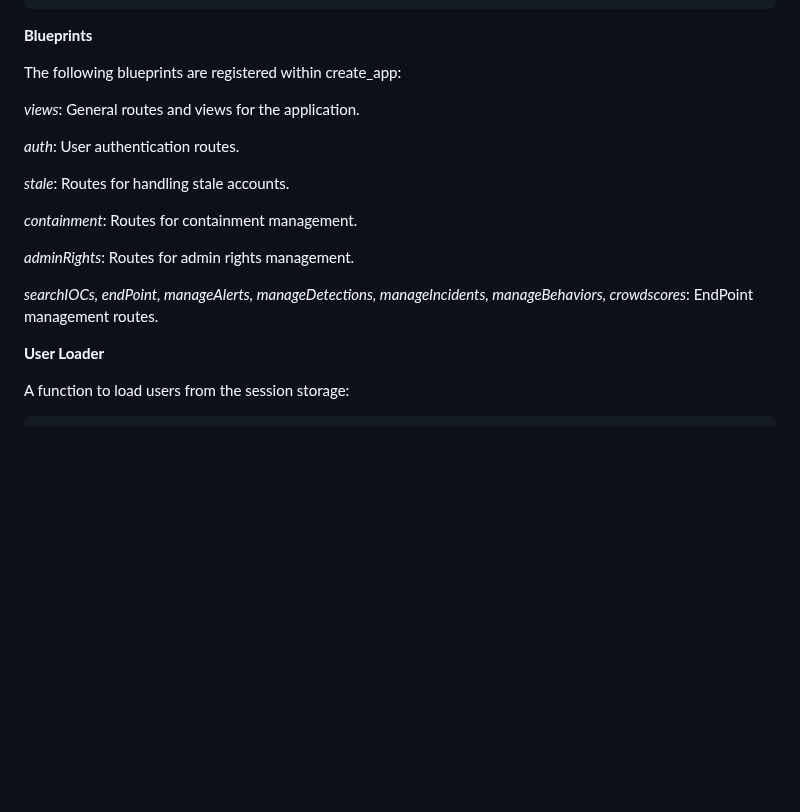
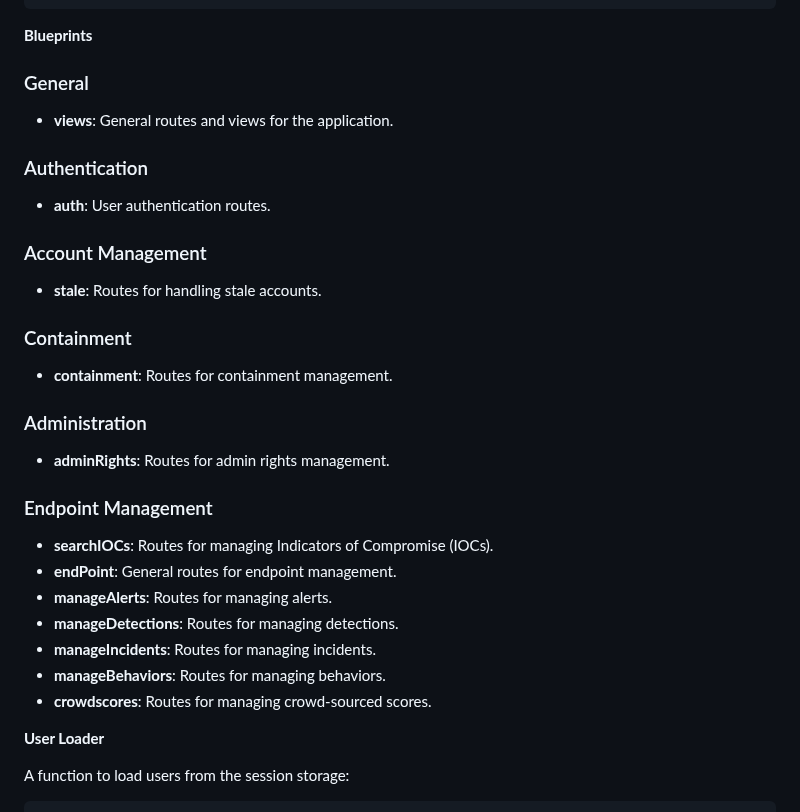
Before and after one commit to zayeemZaki/FullStackCrowdStrikeAutomation, a Markdown page: website/README.md, the part around the change. Rendered like a GitHub page; blank space fills up the shorter version.

```diff
--- a/website/README.md
+++ b/website/README.md
@@ -35,19 +35,30 @@ def create_app():
 
 **Blueprints**
 
-The following blueprints are registered within create_app:
+### General
+- **views**: General routes and views for the application.
 
-*views*: General routes and views for the application.
+### Authentication
+- **auth**: User authentication routes.
 
-*auth*: User authentication routes.
+### Account Management
+- **stale**: Routes for handling stale accounts.
 
-*stale*: Routes for handling stale accounts.
+### Containment
+- **containment**: Routes for containment management.
 
-*containment*: Routes for containment management.
+### Administration
+- **adminRights**: Routes for admin rights management.
 
-*adminRights*: Routes for admin rights management.
+### Endpoint Management
+- **searchIOCs**: Routes for managing Indicators of Compromise (IOCs).
+- **endPoint**: General routes for endpoint management.
+- **manageAlerts**: Routes for managing alerts.
+- **manageDetections**: Routes for managing detections.
+- **manageIncidents**: Routes for managing incidents.
+- **manageBehaviors**: Routes for managing behaviors.
+- **crowdscores**: Routes for managing crowd-sourced scores.
 
-*searchIOCs, endPoint, manageAlerts, manageDetections, manageIncidents, manageBehaviors, crowdscores*: EndPoint management routes.
 
 **User Loader**
 
```
